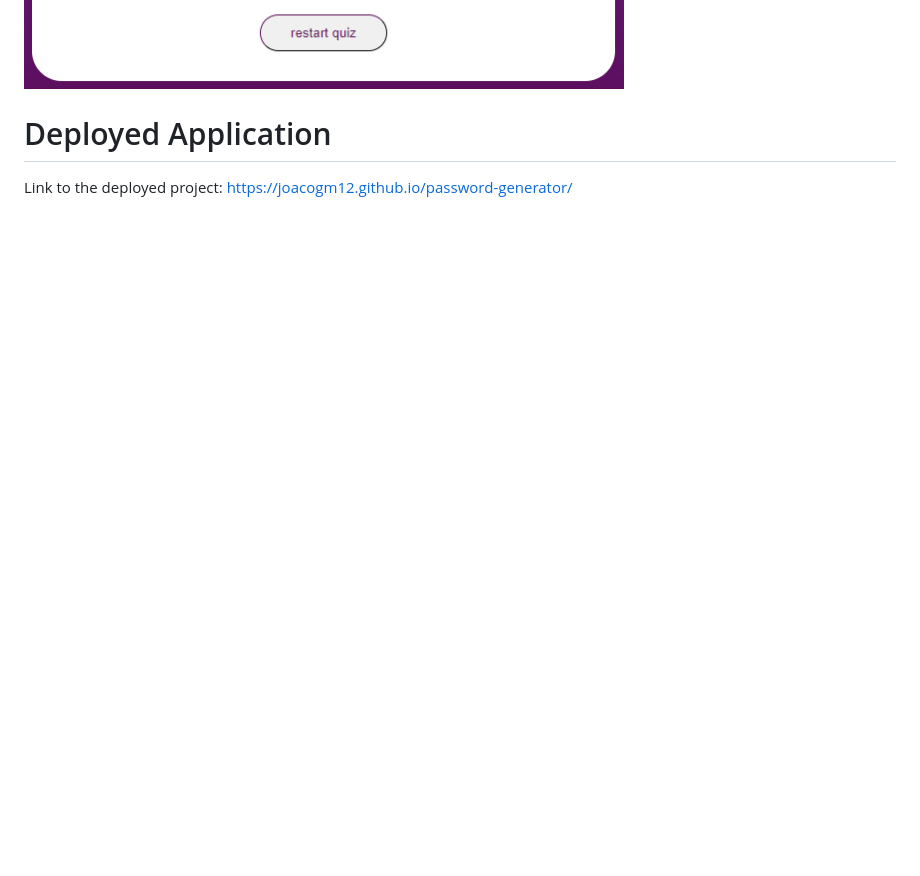
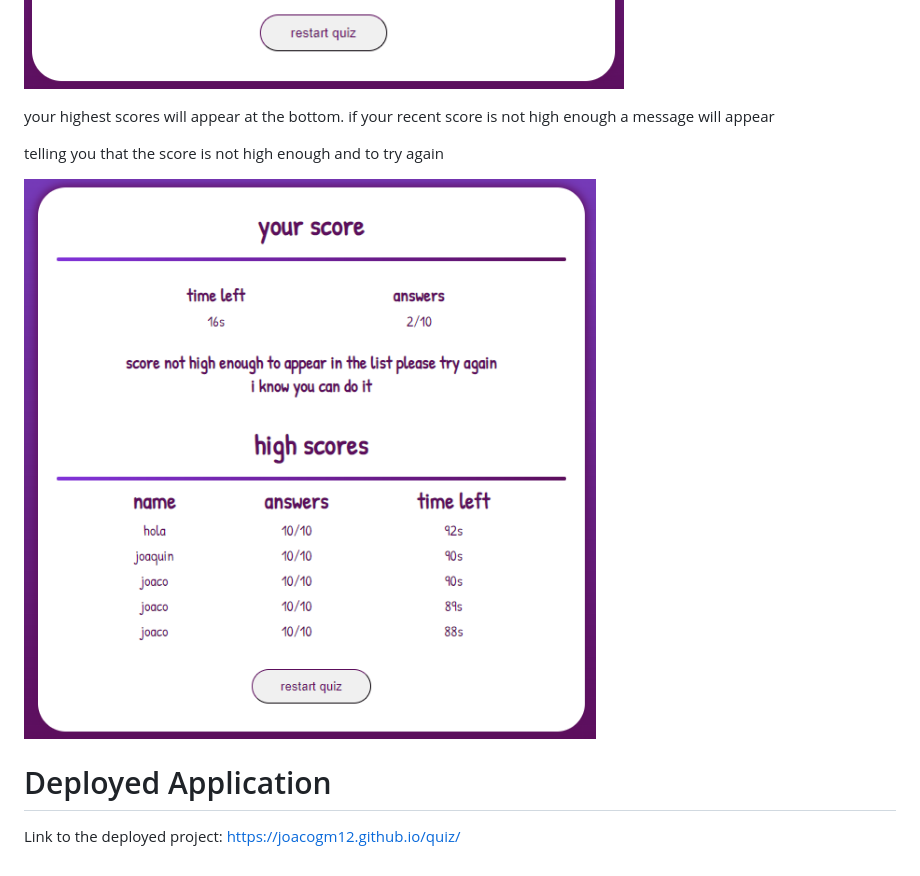
Before and after one commit to joacogm12/quiz, a Markdown page: readme.md, the part around the change. Drawn GitHub-style; pictures changed too: assets/images/mensaje.png (added); blank space fills up the shorter version.

Commit message:
small changes to the readme file

```diff
--- a/readme.md
+++ b/readme.md
@@ -19,8 +19,13 @@ when the quiz is finished this will appear
 
 ![image1](assets/images/scores.png)
 
+your highest scores will appear at the bottom. if your recent score is not high enough a message will appear
+
+telling you that the score is not high enough and to try again
+
+![image1](assets/images/mensaje.png)
 
 
 # Deployed Application
 
-Link to the deployed project: https://joacogm12.github.io/password-generator/
+Link to the deployed project: https://joacogm12.github.io/quiz/
```
